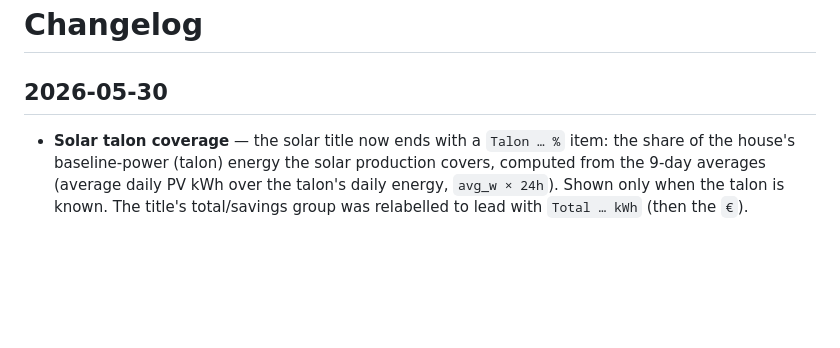
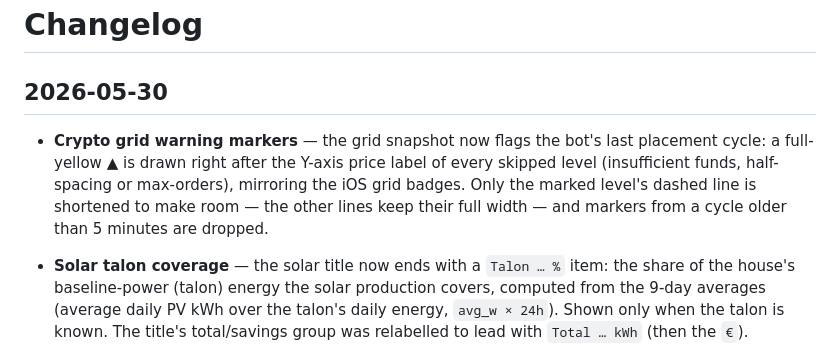
Before and after one commit to moifort/dashboard, a Markdown page: CHANGELOG.md, the part around the change. GitHub-like rendering; blank space fills up the shorter version.

```diff
--- a/CHANGELOG.md
+++ b/CHANGELOG.md
@@ -2,6 +2,7 @@
 
 ## 2026-05-30
 
+- **Crypto grid warning markers** — the grid snapshot now flags the bot's last placement cycle: a full-yellow ▲ is drawn right after the Y-axis price label of every skipped level (insufficient funds, half-spacing or max-orders), mirroring the iOS grid badges. Only the marked level's dashed line is shortened to make room — the other lines keep their full width — and markers from a cycle older than 5 minutes are dropped.
 - **Solar talon coverage** — the solar title now ends with a `Talon … %` item: the share of the house's baseline-power (talon) energy the solar production covers, computed from the 9-day averages (average daily PV kWh over the talon's daily energy, `avg_w × 24h`). Shown only when the talon is known. The title's total/savings group was relabelled to lead with `Total … kWh` (then the `€`).
 - **Talon énergétique** — the dashboard now computes the house's baseline power (the P5 of each day's 30-min Linky load curve, in W — the permanent floor: fridge, box, standby), persisted in `daily_consumption.talon_w` and backfilled from the load-curve history.
 - **Bottom table (Cumulus + Talon)** — the bottom strip became a 3-column table (name · yesterday · average + trend) under a single top separator line: the name and yesterday columns are left-aligned, the average+trend column is right-aligned. The Talon row is always shown (core Linky data), with the Cumulus row stacked above it when that integration is enabled.
```
Also changed, not shown: README.md (+1 -1 lines), docs/preview.png, 3 other files.
